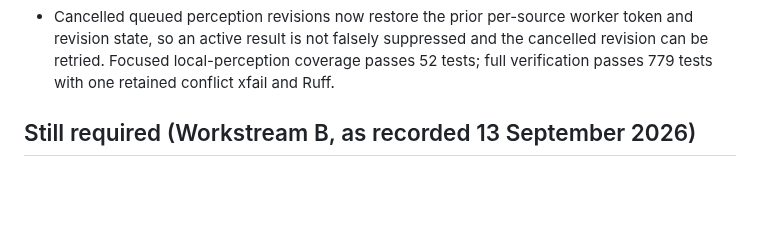
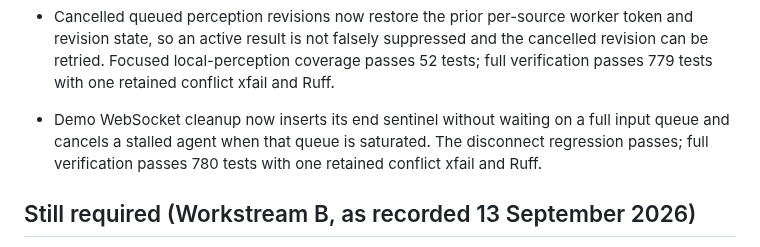
Before and after one commit to MridulNegi2005/AccessFlow, a Markdown page: docs/STATUS.md, the part around the change. GitHub-like rendering; blank space fills up the shorter version.

Commit message:
Record demo queue cleanup verification

```diff
--- a/docs/STATUS.md
+++ b/docs/STATUS.md
@@ -579,6 +579,9 @@ Updated 16 September 2026.
   state, so an active result is not falsely suppressed and the cancelled revision can be retried.
   Focused local-perception coverage passes 52 tests; full verification passes 779 tests with one
   retained conflict xfail and Ruff.
+- Demo WebSocket cleanup now inserts its end sentinel without waiting on a full input queue and
+  cancels a stalled agent when that queue is saturated. The disconnect regression passes; full
+  verification passes 780 tests with one retained conflict xfail and Ruff.
 
 ## Still required (Workstream B, as recorded 13 September 2026)
 
```
